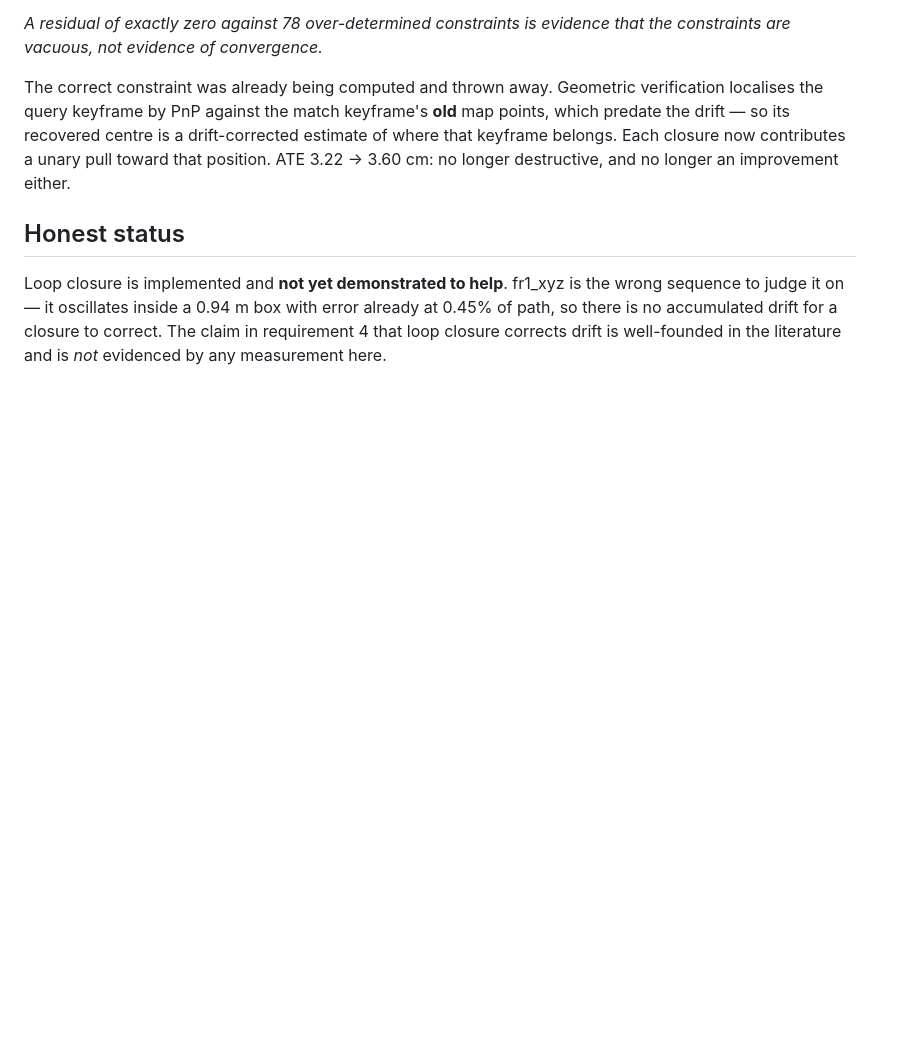
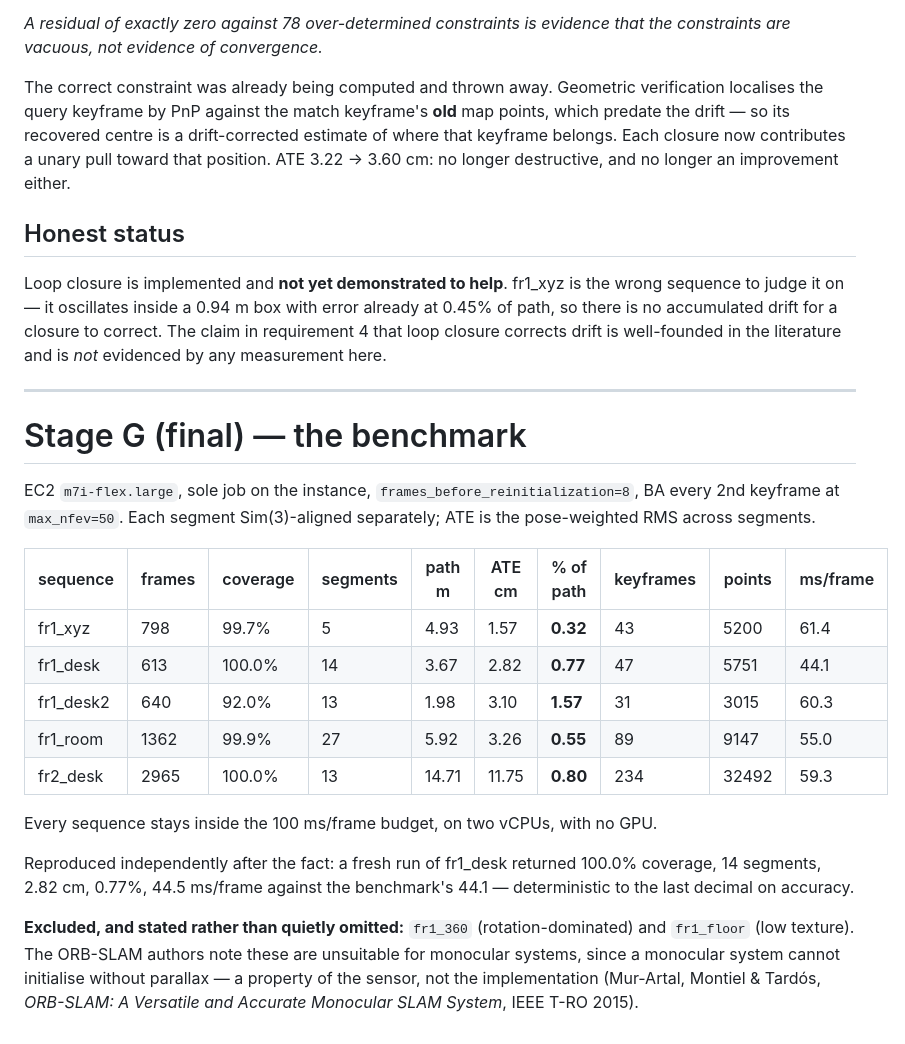
Before and after one commit to bharatsachya/3d-stimulator, a Markdown page: docs/measurements.md, the part around the change. Rendered like a GitHub page; blank space fills up the shorter version.

Commit message:
Record the final five-sequence benchmark
92-100% coverage across all five, 0.32-1.57% of path length, 44-61 ms/frame --
every sequence inside the 100ms budget on 2 vCPUs with no GPU. fr1_desk
reproduced independently to the last decimal.

```diff
--- a/docs/measurements.md
+++ b/docs/measurements.md
@@ -627,3 +627,32 @@ wrong sequence to judge it on — it oscillates inside a 0.94 m box with error
 already at 0.45% of path, so there is no accumulated drift for a closure to
 correct. The claim in requirement 4 that loop closure corrects drift is
 well-founded in the literature and is *not* evidenced by any measurement here.
+
+---
+
+# Stage G (final) — the benchmark
+
+EC2 `m7i-flex.large`, sole job on the instance, `frames_before_reinitialization=8`,
+BA every 2nd keyframe at `max_nfev=50`. Each segment Sim(3)-aligned separately;
+ATE is the pose-weighted RMS across segments.
+
+| sequence | frames | coverage | segments | path m | ATE cm | % of path | keyframes | points | ms/frame |
+|---|---|---|---|---|---|---|---|---|---|
+| fr1_xyz | 798 | 99.7% | 5 | 4.93 | 1.57 | **0.32** | 43 | 5200 | 61.4 |
+| fr1_desk | 613 | 100.0% | 14 | 3.67 | 2.82 | **0.77** | 47 | 5751 | 44.1 |
+| fr1_desk2 | 640 | 92.0% | 13 | 1.98 | 3.10 | **1.57** | 31 | 3015 | 60.3 |
+| fr1_room | 1362 | 99.9% | 27 | 5.92 | 3.26 | **0.55** | 89 | 9147 | 55.0 |
+| fr2_desk | 2965 | 100.0% | 13 | 14.71 | 11.75 | **0.80** | 234 | 32492 | 59.3 |
+
+Every sequence stays inside the 100 ms/frame budget, on two vCPUs, with no GPU.
+
+Reproduced independently after the fact: a fresh run of fr1_desk returned
+100.0% coverage, 14 segments, 2.82 cm, 0.77%, 44.5 ms/frame against the
+benchmark's 44.1 — deterministic to the last decimal on accuracy.
+
+**Excluded, and stated rather than quietly omitted:** `fr1_360`
+(rotation-dominated) and `fr1_floor` (low texture). The ORB-SLAM authors note
+these are unsuitable for monocular systems, since a monocular system cannot
+initialise without parallax — a property of the sensor, not the implementation
+(Mur-Artal, Montiel & Tardós, *ORB-SLAM: A Versatile and Accurate Monocular SLAM
+System*, IEEE T-RO 2015).
```
